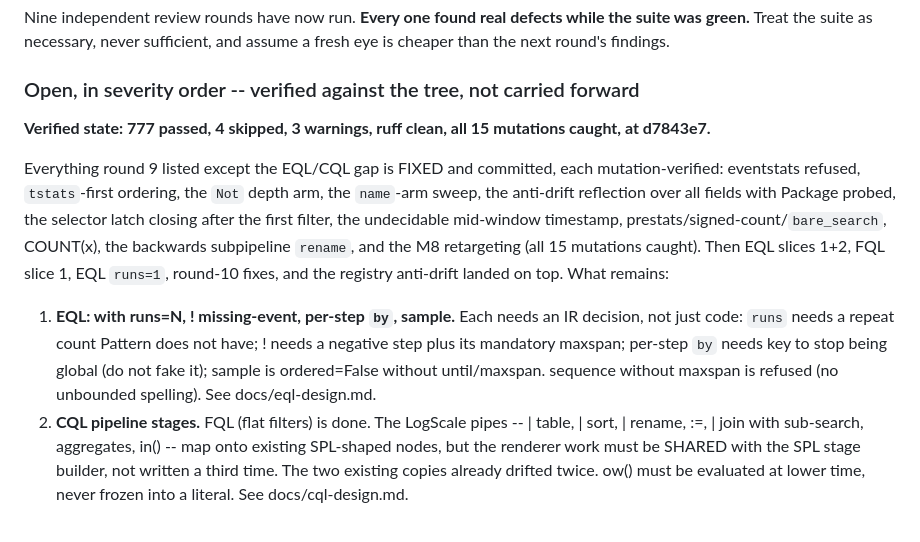
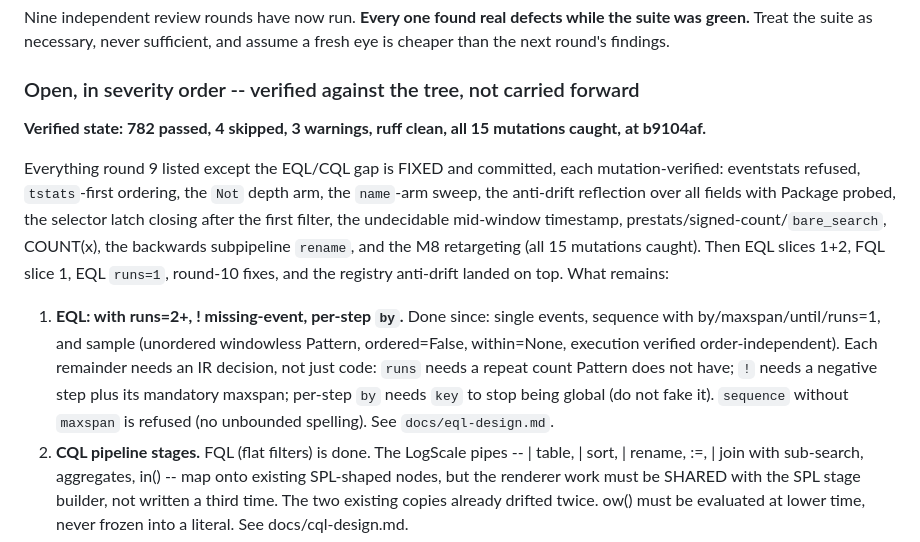
Before and after one commit to EclipseManic/RuleForge, a Markdown page: HANDOFF.md, the part around the change. Rendered like a GitHub page.

Commit message:
docs: handoff reflects sample, runs=1, registry, and FQL slices as done

```diff
--- a/HANDOFF.md
+++ b/HANDOFF.md
@@ -344,7 +344,7 @@ assume a fresh eye is cheaper than the next round's findings.
 
 ### Open, in severity order -- verified against the tree, not carried forward
 
-**Verified state: 777 passed, 4 skipped, 3 warnings, ruff clean, all 15 mutations caught, at d7843e7.**
+**Verified state: 782 passed, 4 skipped, 3 warnings, ruff clean, all 15 mutations caught, at b9104af.**
 
 Everything round 9 listed except the EQL/CQL gap is FIXED and committed, each
 mutation-verified: eventstats refused, `tstats`-first ordering, the `Not`
@@ -355,12 +355,14 @@ COUNT(x), the backwards subpipeline `rename`, and the M8 retargeting (all 15
 mutations caught). Then EQL slices 1+2, FQL slice 1, EQL `runs=1`, round-10
 fixes, and the registry anti-drift landed on top. What remains:
 
-1. **EQL: with runs=N, ! missing-event, per-step `by`, sample.** Each
-   needs an IR decision, not just code: `runs` needs a repeat count Pattern
-   does not have; ! needs a negative step plus its mandatory maxspan;
-   per-step `by` needs key to stop being global (do not fake it); sample
-   is ordered=False without until/maxspan. sequence without maxspan
-   is refused (no unbounded spelling). See docs/eql-design.md.
+1. **EQL: with runs=2+, ! missing-event, per-step `by`.** Done since: single
+   events, sequence with by/maxspan/until/runs=1, and sample (unordered
+   windowless Pattern, ordered=False, within=None, execution verified
+   order-independent). Each remainder needs an IR decision, not just code:
+   `runs` needs a repeat count Pattern does not have; `!` needs a negative
+   step plus its mandatory maxspan; per-step `by` needs `key` to stop being
+   global (do not fake it). `sequence` without `maxspan` is refused (no
+   unbounded spelling). See `docs/eql-design.md`.
 2. **CQL pipeline stages.** FQL (flat filters) is done. The LogScale pipes --
    | table, | sort, | rename, :=, | join with sub-search, aggregates,
    in() -- map onto existing SPL-shaped nodes, but the renderer work must be
```
